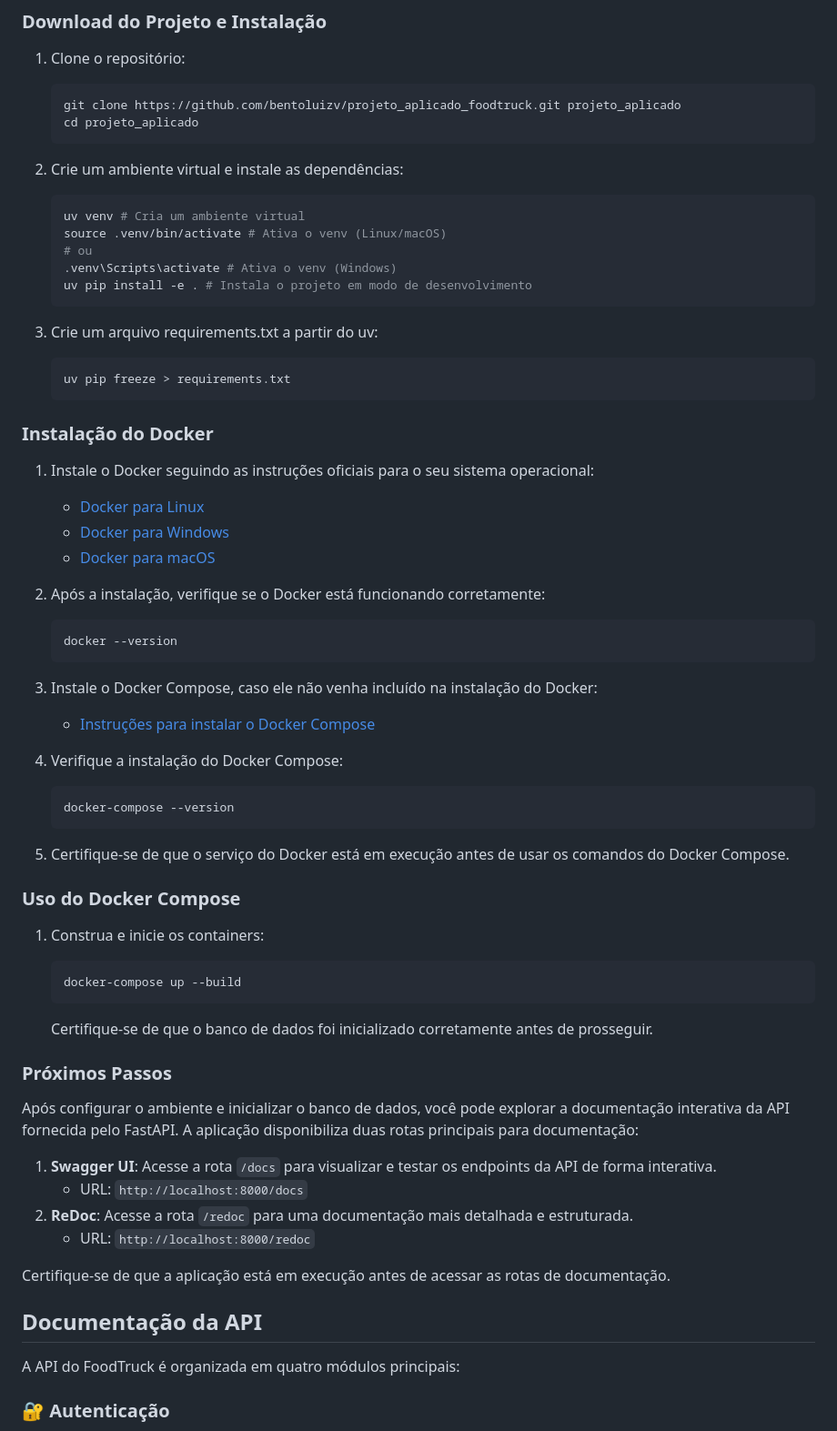
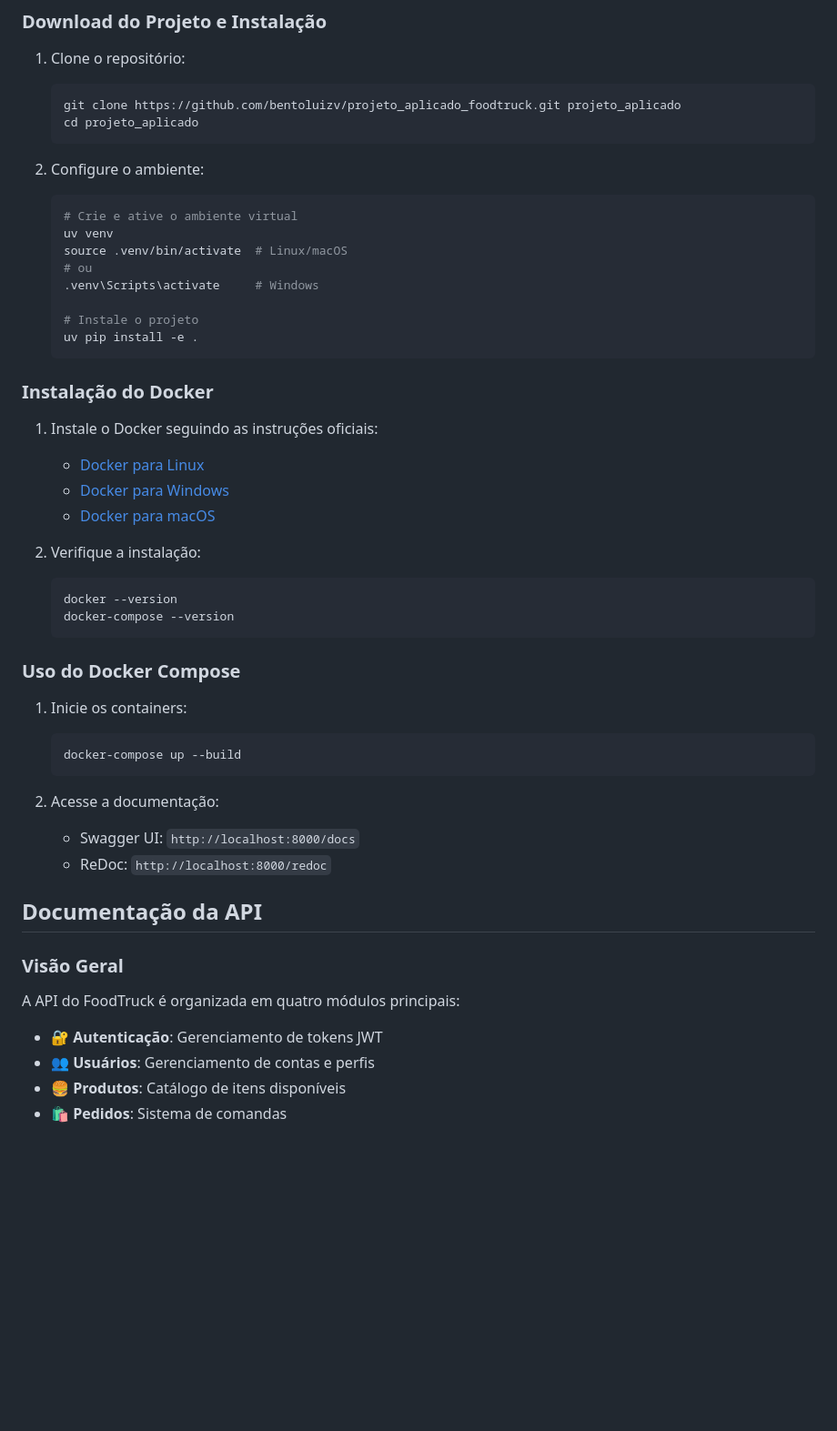
Before and after one commit to bentoluizv/projeto_aplicado_foodtruck, a Markdown page: README.md, the part around one of its changes. Shown at 91% size. Drawn GitHub-style; blank space fills up the shorter version.

````diff
--- a/README.md
+++ b/README.md
@@ -76,67 +84,53 @@ O Projeto Aplicado é desenvolvido pelos alunos da quarta fase do curso de Anál
     cd projeto_aplicado
     ```
 
-2. Crie um ambiente virtual e instale as dependências:
+2. Configure o ambiente:
 
     ```sh
-    uv venv # Cria um ambiente virtual
-    source .venv/bin/activate # Ativa o venv (Linux/macOS)
+    # Crie e ative o ambiente virtual
+    uv venv
+    source .venv/bin/activate  # Linux/macOS
     # ou
-    .venv\Scripts\activate # Ativa o venv (Windows)
-    uv pip install -e . # Instala o projeto em modo de desenvolvimento
-    ```
+    .venv\Scripts\activate     # Windows
 
-3. Crie um arquivo requirements.txt a partir do uv:
-
-    ```sh
-    uv pip freeze > requirements.txt
+    # Instale o projeto
+    uv pip install -e .
     ```
 
 ### Instalação do Docker
 
-1. Instale o Docker seguindo as instruções oficiais para o seu sistema operacional:
+1. Instale o Docker seguindo as instruções oficiais:
     - [Docker para Linux](https://docs.docker.com/engine/install/)
     - [Docker para Windows](https://docs.docker.com/desktop/install/windows-install/)
     - [Docker para macOS](https://docs.docker.com/desktop/install/mac-install/)
-2. Após a instalação, verifique se o Docker está funcionando corretamente:
+
+2. Verifique a instalação:
 
     ```sh
     docker --version
-    ```
-
-3. Instale o Docker Compose, caso ele não venha incluído na instalação do Docker:
-    - [Instruções para instalar o Docker Compose](https://docs.docker.com/compose/install/)
-4. Verifique a instalação do Docker Compose:
-
-    ```sh
     docker-compose --version
     ```
 
-5. Certifique-se de que o serviço do Docker está em execução antes de usar os comandos do Docker Compose.
-
 ### Uso do Docker Compose
 
-1. Construa e inicie os containers:
+1. Inicie os containers:
 
     ```sh
     docker-compose up --build
     ```
-    Certifique-se de que o banco de dados foi inicializado corretamente antes de prosseguir.
 
-### Próximos Passos
-
-Após configurar o ambiente e inicializar o banco de dados, você pode explorar a documentação interativa da API fornecida pelo FastAPI. A aplicação disponibiliza duas rotas principais para documentação:
-
-1. **Swagger UI**: Acesse a rota `/docs` para visualizar e testar os endpoints da API de forma interativa.
-    - URL: `http://localhost:8000/docs`
-2. **ReDoc**: Acesse a rota `/redoc` para uma documentação mais detalhada e estruturada.
-    - URL: `http://localhost:8000/redoc`
-
-Certifique-se de que a aplicação está em execução antes de acessar as rotas de documentação.
+2. Acesse a documentação:
+    - Swagger UI: `http://localhost:8000/docs`
+    - ReDoc: `http://localhost:8000/redoc`
 
 ## Documentação da API
 
+### Visão Geral
+
 A API do FoodTruck é organizada em quatro módulos principais:
 
-### 🔐 Autenticação
+- 🔐 **Autenticação**: Gerenciamento de tokens JWT
+- 👥 **Usuários**: Gerenciamento de contas e perfis
+- 🍔 **Produtos**: Catálogo de itens disponíveis
+- 🛍️ **Pedidos**: Sistema de comandas
 
````
Also changed, not shown: other parts of README.md (+101 -68 lines).
